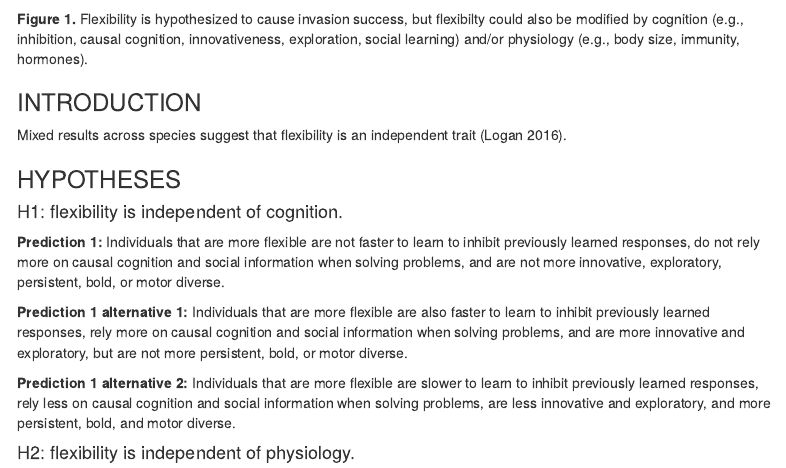
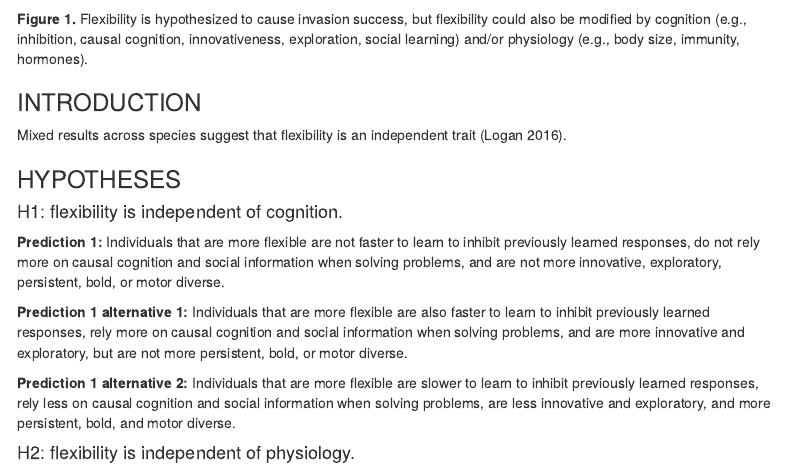
Before and after one commit to corinalogan/flexibility, an R Markdown document (Files/humanflexibility.Rmd): the page in a window 1100 px wide, from 450 px down. Rendered offline with R 4.5, knitr and Pandoc, with nearby package versions; some code elsewhere in the file could not run offline; a font, style sheet, LaTeX package, included part or bibliography that could not be used is replaced or left out; menus at the side of the page are left out.

Commit message:
formatting

````diff
--- a/Files/humanflexibility.Rmd
+++ b/Files/humanflexibility.Rmd
@@ -60,7 +60,7 @@ plot(dagF)
 #c _||_ p | f , means: cognition should be independent of physiology conditioning on flexibility
 ```
 
-**Figure 1.** Flexibility is hypothesized to cause invasion success, but flexibilty could also be modified by cognition (e.g., inhibition, causal cognition, innovativeness, exploration, social learning) and/or physiology (e.g., body size, immunity, hormones).
+**Figure 1.** Flexibility is hypothesized to cause invasion success, but flexibility could also be modified by cognition (e.g., inhibition, causal cognition, innovativeness, exploration, social learning) and/or physiology (e.g., body size, immunity, hormones).
 
 
 ### INTRODUCTION
````
Also changed, not shown: Files/xsppflex.Rmd (+1 -1 lines), 1 other file.
